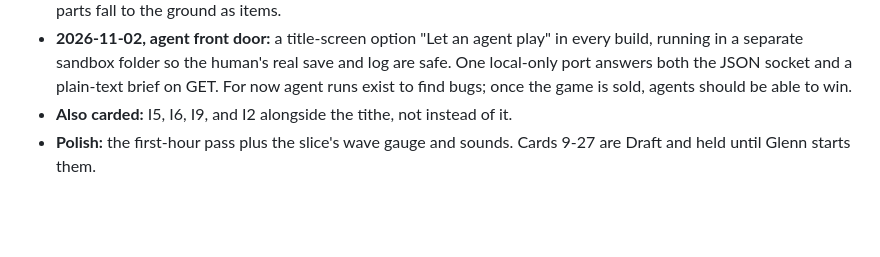
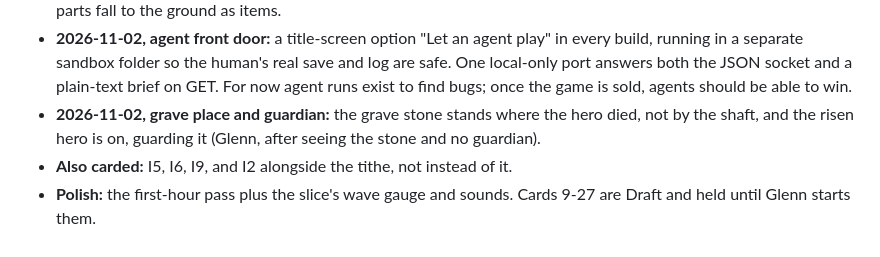
Before and after one commit to glennwiz/Gnipahellir, a Markdown page: Gnipahellir3/gnipa_project/design_review.md, the part around the change. Rendered like a GitHub page; blank space fills up the shorter version.

Commit message:
docs: glenn's decision on the grave place and guardian
Co-Authored-By: Claude Opus 5.5 <noreply@anthropic.com>
Claude-Session: https://claude.ai/code/session_01QH4vnuJVLmbSdg5p13hRrD

```diff
--- a/Gnipahellir3/gnipa_project/design_review.md
+++ b/Gnipahellir3/gnipa_project/design_review.md
@@ -316,5 +316,6 @@ than 64, and 1024 has only ever had a load test, not a frame-time one.
 - **2026-11-02, sky level:** a walkable rainbow bridge between cloud islands, bird flocks that scatter, and floating islands with trees, ponds and nests. After card 63.
 - **2026-11-02, turret damage:** if any block of a turret is destroyed, by anything, the whole turret comes apart and its parts fall to the ground as items.
 - **2026-11-02, agent front door:** a title-screen option "Let an agent play" in every build, running in a separate sandbox folder so the human's real save and log are safe. One local-only port answers both the JSON socket and a plain-text brief on GET. For now agent runs exist to find bugs; once the game is sold, agents should be able to win.
+- **2026-11-02, grave place and guardian:** the grave stone stands where the hero died, not by the shaft, and the risen hero is on, guarding it (Glenn, after seeing the stone and no guardian).
 - **Also carded:** I5, I6, I9, and I2 alongside the tithe, not instead of it.
 - **Polish:** the first-hour pass plus the slice's wave gauge and sounds. Cards 9-27 are Draft and held until Glenn starts them.
```
